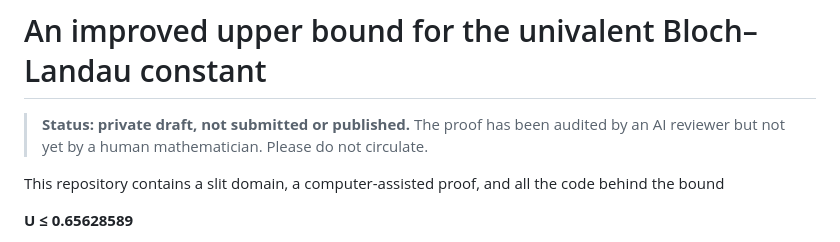
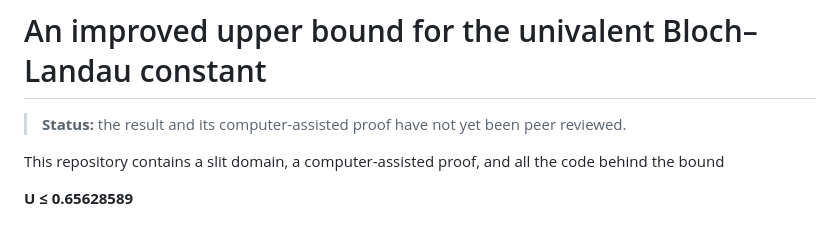
Before and after one commit to WynandVStaden/bloch-landau-slit-discs, a Markdown page: README.md, the part around the change. Drawn GitHub-style.

Commit message:
README: status line for the public repository
Co-Authored-By: Claude Opus 5.5 <noreply@anthropic.com>

```diff
--- a/README.md
+++ b/README.md
@@ -1,6 +1,6 @@
 # An improved upper bound for the univalent Bloch–Landau constant
 
-> **Status: private draft, not submitted or published.** The proof has been audited by an AI reviewer but not yet by a human mathematician. Please do not circulate.
+> **Status:** the result and its computer-assisted proof have not yet been peer reviewed.
 
 This repository contains a slit domain, a computer-assisted proof, and all the code behind the bound
 
```
